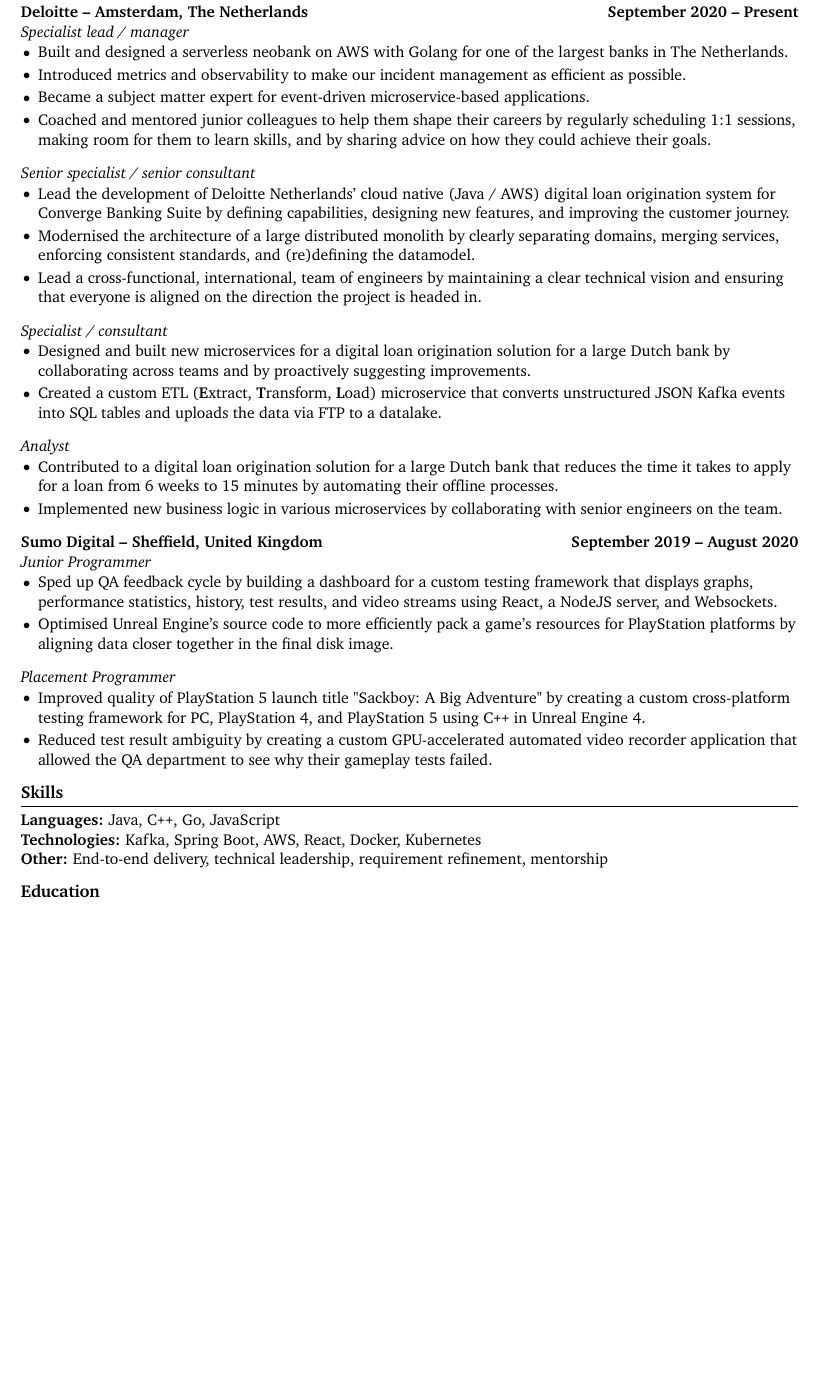
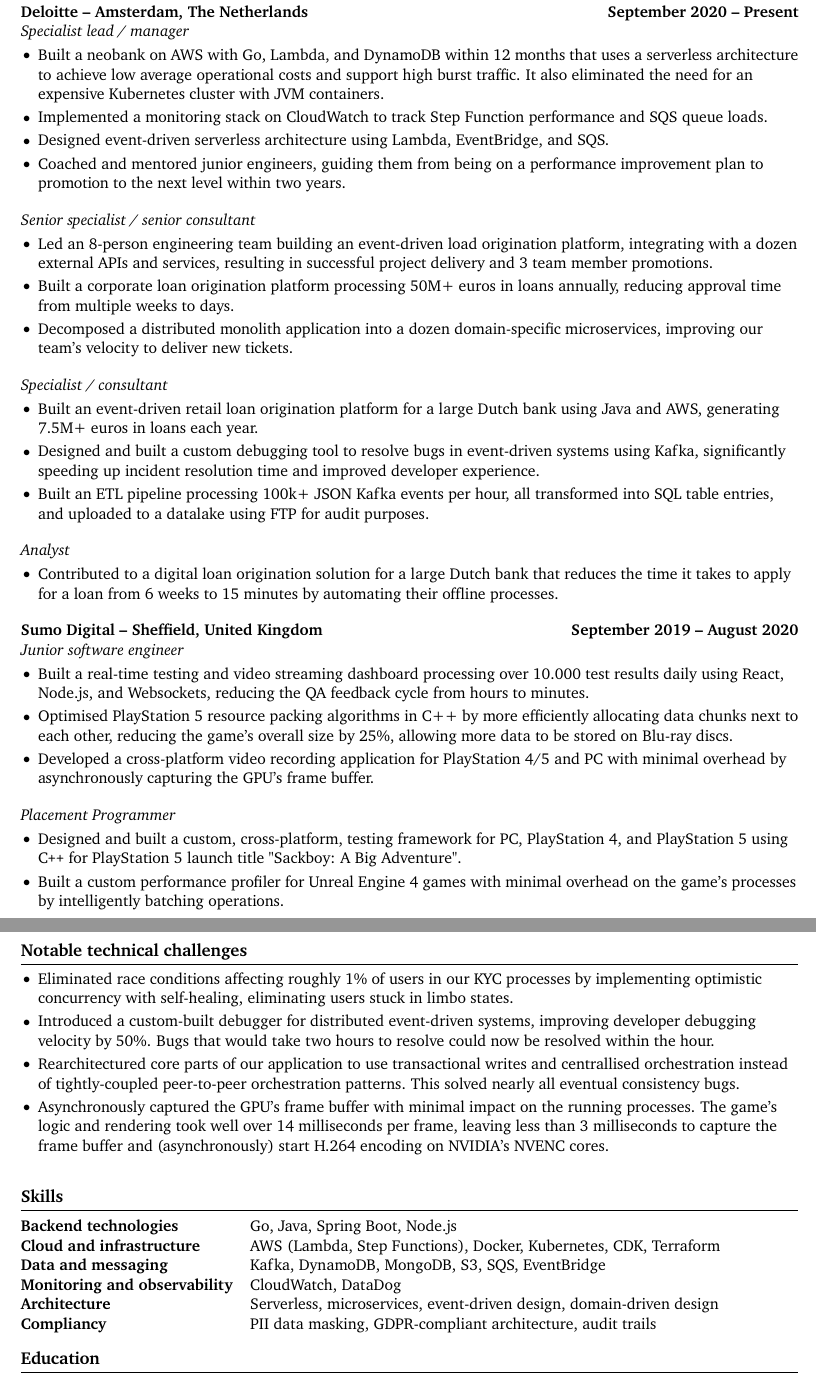
Before and after one commit to tntmeijs/resume, a LaTeX document (backend_software_engineer.tex): part of the page before the commit and two parts of pages 1 and 2 of 2 after it, the two joined at a grey line, cut so that both start at the same text, the shorter picture padded with empty space. Compiled offline with pdfLaTeX.

Commit message:
fix: make resume ready for top-tier companies by adding metrics, concrete examples, and technical challenges

```diff
--- a/backend_software_engineer.tex
+++ b/backend_software_engineer.tex
@@ -42,56 +42,72 @@
 \textit{Specialist lead / manager} \\
 \vspace{-9pt}
 \begin{itemize}
-  \item Built and designed a serverless neobank on AWS with Golang for one of the largest banks in The Netherlands.
-  \item Introduced metrics and observability to make our incident management as efficient as possible.
-  \item Became a subject matter expert for event-driven microservice-based applications.
-  \item Coached and mentored junior colleagues to help them shape their careers by regularly scheduling 1:1 sessions, making room for them to learn skills, and by sharing advice on how they could achieve their goals.
+  \item Built a neobank on AWS with Go, Lambda, and DynamoDB within 12 months that uses a serverless architecture to achieve low average operational costs and support high burst traffic. It also eliminated the need for an expensive Kubernetes cluster with JVM containers.
+  \item Implemented a monitoring stack on CloudWatch to track Step Function performance and SQS queue loads.
+  \item Designed event-driven serverless architecture using Lambda, EventBridge, and SQS.
+  \item Coached and mentored junior engineers, guiding them from being on a performance improvement plan to promotion to the next level within two years.
 \end{itemize}
 
 \textit{Senior specialist / senior consultant} \\
 \vspace{-9pt}
 \begin{itemize}
-  \item Lead the development of Deloitte Netherlands' cloud native (Java / AWS) digital loan origination system for \href{https://www2.deloitte.com/us/en/pages/consulting/solutions/converge/modern-banking-suite.html}{Converge Banking Suite} by defining capabilities, designing new features, and improving the customer journey.
-  \item Modernised the architecture of a large distributed monolith by clearly separating domains, merging services, enforcing consistent standards, and (re)defining the datamodel.
-  \item Lead a cross-functional, international, team of engineers by maintaining a clear technical vision and ensuring that everyone is aligned on the direction the project is headed in.
+  \item Led an 8-person engineering team building an event-driven load origination platform, integrating with a dozen external APIs and services, resulting in successful project delivery and 3 team member promotions.
+  \item Built a corporate loan origination platform processing 50M+ euros in loans annually, reducing approval time from multiple weeks to days.
+  \item Decomposed a distributed monolith application into a dozen domain-specific microservices, improving our team's velocity to deliver new tickets.
 \end{itemize}
 
 \textit{Specialist / consultant} \\
 \vspace{-9pt}
 \begin{itemize}
-  \item Designed and built new microservices for a digital loan origination solution for a large Dutch bank by collaborating across teams and by proactively suggesting improvements.
-  \item Created a custom ETL (\textbf{E}xtract, \textbf{T}ransform, \textbf{L}oad) microservice that converts unstructured JSON Kafka events into SQL tables and uploads the data via FTP to a datalake.
+  \item Built an event-driven retail loan origination platform for a large Dutch bank using Java and AWS, generating 7.5M+ euros in loans each year.
+  \item Designed and built a custom debugging tool to resolve bugs in event-driven systems using Kafka, significantly speeding up incident resolution time and improved developer experience.
+  \item Built an ETL pipeline processing 100k+ JSON Kafka events per hour, all transformed into SQL table entries, and uploaded to a datalake using FTP for audit purposes.
 \end{itemize}
 
 \textit{Analyst} \\
 \vspace{-9pt}
 \begin{itemize}
   \item Contributed to a digital loan origination solution for a large Dutch bank that reduces the time it takes to apply for a loan from 6 weeks to 15 minutes by automating their offline processes.
-  \item Implemented new business logic in various microservices by collaborating with senior engineers on the team.
 \end{itemize}
 
 \textbf{\href{https://www.sumo-digital.com/}{Sumo Digital -- Sheffield, United Kingdom}\hfill September 2019 -- August 2020} \\
-\textit{Junior Programmer} \\
+\textit{Junior software engineer}\\
 \vspace{-9pt}
 \begin{itemize}
-  \item Sped up QA feedback cycle by building a dashboard for a custom testing framework that displays graphs, performance statistics, history, test results, and video streams using React, a NodeJS server, and Websockets.
-  \item Optimised Unreal Engine's source code to more efficiently pack a game's resources for PlayStation platforms by aligning data closer together in the final disk image.
+  \item Built a real-time testing and video streaming dashboard processing over 10.000 test results daily using React, Node.js, and Websockets, reducing the QA feedback cycle from hours to minutes.
+  \item Optimised PlayStation 5 resource packing algorithms in C++ by more efficiently allocating data chunks next to each other, reducing the game's overall size by 25\%, allowing more data to be stored on Blu-ray discs.
+  \item Developed a cross-platform video recording application for PlayStation 4/5 and PC with minimal overhead by asynchronously capturing the GPU's frame buffer.
 \end{itemize}
 
 \textit{Placement Programmer} \\
 \vspace{-9pt}
 \begin{itemize}
-  \item Improved quality of PlayStation 5 launch title "\href{https://www.playstation.com/en-us/games/sackboy-a-big-adventure/}{Sackboy: A Big Adventure}" by creating a custom cross-platform testing framework for PC, PlayStation 4, and PlayStation 5 using C\texttt{++} in Unreal Engine 4.
-  \item Reduced test result ambiguity by creating a custom GPU-accelerated automated video recorder application that allowed the QA department to see why their gameplay tests failed.
+  \item Designed and built a custom, cross-platform, testing framework for PC, PlayStation 4, and PlayStation 5 using C\texttt{++} for PlayStation 5 launch title "\href{https://www.playstation.com/en-us/games/sackboy-a-big-adventure/}{Sackboy: A Big Adventure}".
+  \item Built a custom performance profiler for Unreal Engine 4 games with minimal overhead on the game's processes by intelligently batching operations.
 \end{itemize}
 
-\vspace{-18.5pt}
+\vspace{-9pt}
+
+\section*{Notable technical challenges}
+\begin{itemize}
+  \item Eliminated race conditions affecting roughly 1\% of users in our KYC processes by implementing optimistic concurrency with self-healing, eliminating users stuck in limbo states.
+  \item Introduced a custom-built debugger for distributed event-driven systems, improving developer debugging velocity by 50\%. Bugs that would take two hours to resolve could now be resolved within the hour.
+  \item Rearchitectured core parts of our application to use transactional writes and centrallised orchestration instead of tightly-coupled peer-to-peer orchestration patterns. This solved nearly all eventual consistency bugs.
+  \item Asynchronously captured the GPU's frame buffer with minimal impact on the running processes. The game's logic and rendering took well over 14 milliseconds per frame, leaving less than 3 milliseconds to capture the frame buffer and (asynchronously) start H.264 encoding on NVIDIA's NVENC cores.
+\end{itemize}
+
+\vspace{-9pt}
 
 % skills section
 \section*{Skills}
-\textbf{Languages:} Java, C\texttt{++}, Go, JavaScript \\
-\textbf{Technologies:} Kafka, Spring Boot, AWS, React, Docker, Kubernetes \\
-\textbf{Other:} End-to-end delivery, technical leadership, requirement refinement, mentorship
+\begin{tabular}{@{}l l@{}}
+\textbf{Backend technologies} & Go, Java, Spring Boot, Node.js \\
+\textbf{Cloud and infrastructure} & AWS (Lambda, Step Functions), Docker, Kubernetes, CDK, Terraform \\
+\textbf{Data and messaging} & Kafka, DynamoDB, MongoDB, S3, SQS, EventBridge \\
+\textbf{Monitoring and observability} & CloudWatch, DataDog \\
+\textbf{Architecture} & Serverless, microservices, event-driven design, domain-driven design \\
+\textbf{Compliancy} & PII data masking, GDPR-compliant architecture, audit trails \\
+\end{tabular}
 
 \vspace{-9pt}
 
```
Also changed, not shown: backend_software_engineer.pdf, backend_software_engineer.png.
